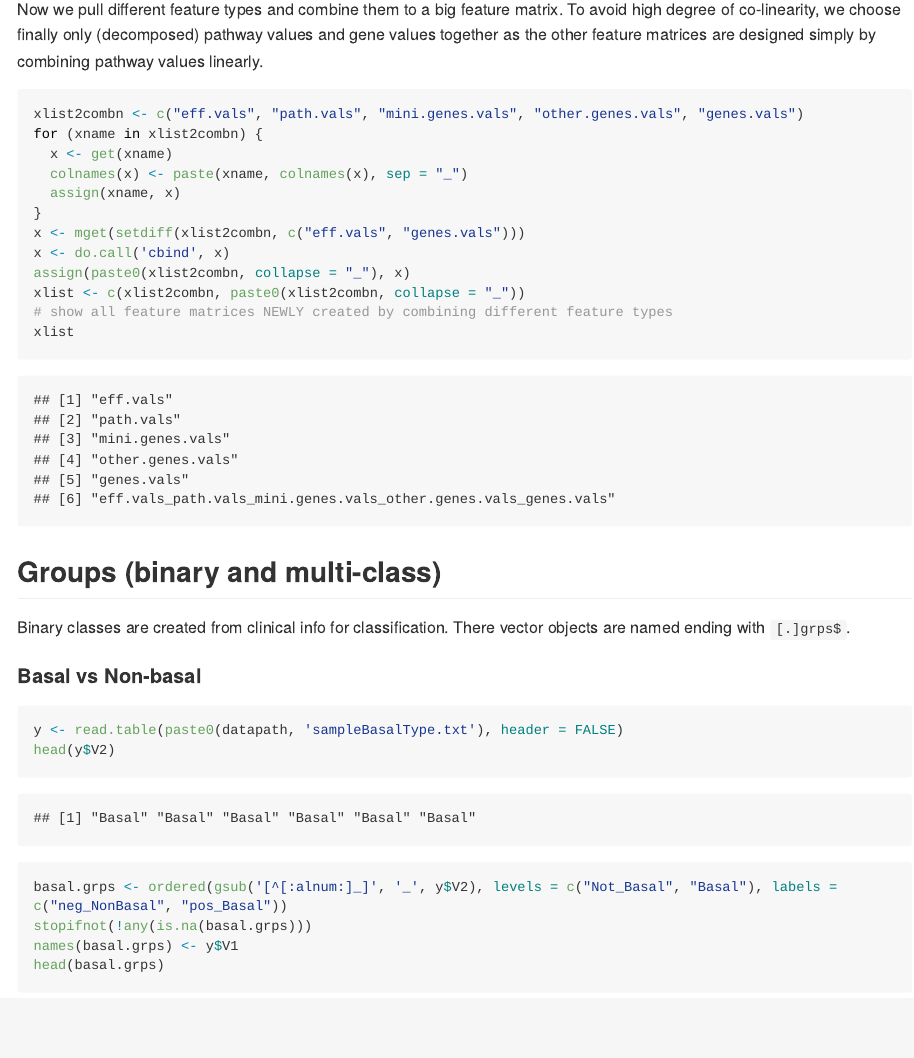
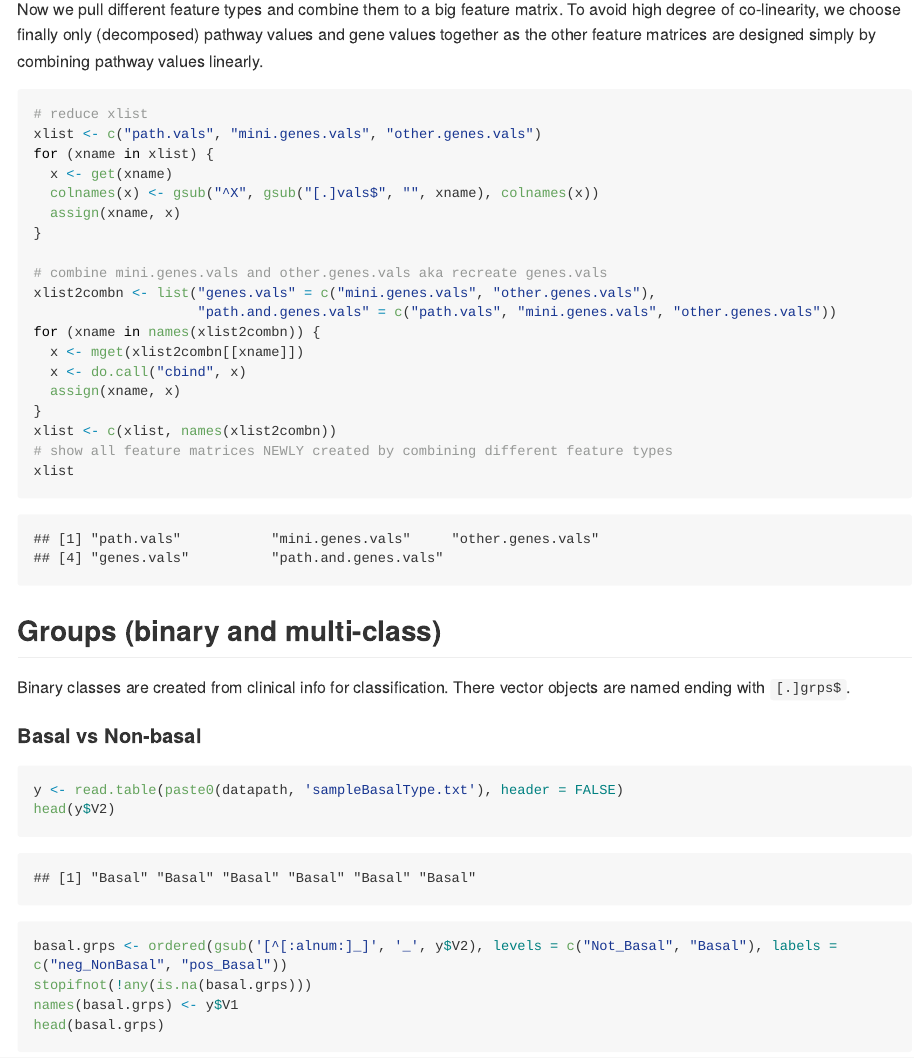
Before and after one commit to YunlongJiao/pathwaypred, an R Markdown document (results/160502/1_processData.Rmd): the page in a window 1100 px wide, from 2960 px down. The pictures show the output file results/160502/1_processData.md that the author committed with the source, drawn offline in the style of GitHub; long lines of code are wrapped.

Commit message:
[results] FS process data

````diff
--- a/results/160502/1_processData.Rmd
+++ b/results/160502/1_processData.Rmd
@@ -61,17 +61,23 @@ xlist
 Now we pull different feature types and combine them to a big feature matrix. To avoid high degree of co-linearity, we choose finally only (decomposed) pathway values and gene values together as the other feature matrices are designed simply by combining pathway values linearly.
 
 ```{r feat_combn}
-xlist <- c("eff.vals", "path.vals", "mini.genes.vals", "other.genes.vals", "genes.vals")
-xlist2combn <- c("path.vals", "mini.genes.vals", "other.genes.vals")
+# reduce xlist
+xlist <- c("path.vals", "mini.genes.vals", "other.genes.vals")
 for (xname in xlist) {
   x <- get(xname)
-  colnames(x) <- paste(xname, colnames(x), sep = "_")
+  colnames(x) <- gsub("^X", gsub("[.]vals$", "", xname), colnames(x))
   assign(xname, x)
 }
-x <- mget(xlist2combn)
-x <- do.call('cbind', x)
-assign(paste0(xlist2combn, collapse = "_"), x)
-xlist <- c(xlist, paste0(xlist2combn, collapse = "_"))
+
+# combine mini.genes.vals and other.genes.vals aka recreate genes.vals
+xlist2combn <- list("genes.vals" = c("mini.genes.vals", "other.genes.vals"),
+                    "path.and.genes.vals" = c("path.vals", "mini.genes.vals", "other.genes.vals"))
+for (xname in names(xlist2combn)) {
+  x <- mget(xlist2combn[[xname]])
+  x <- do.call("cbind", x)
+  assign(xname, x)
+}
+xlist <- c(xlist, names(xlist2combn))
 # show all feature matrices NEWLY created by combining different feature types
 xlist
 ```
````
Also changed, not shown: results/160502/1_processData.md, 1 other file.
